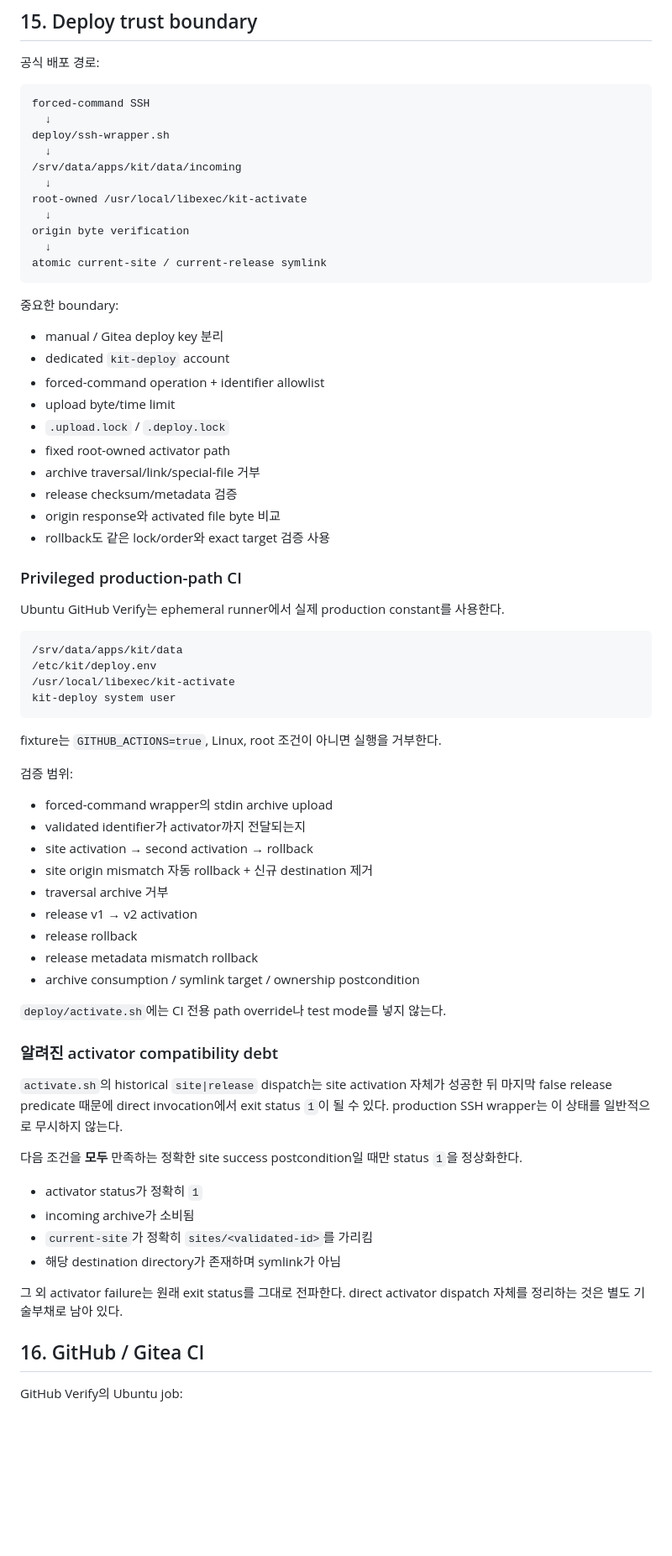
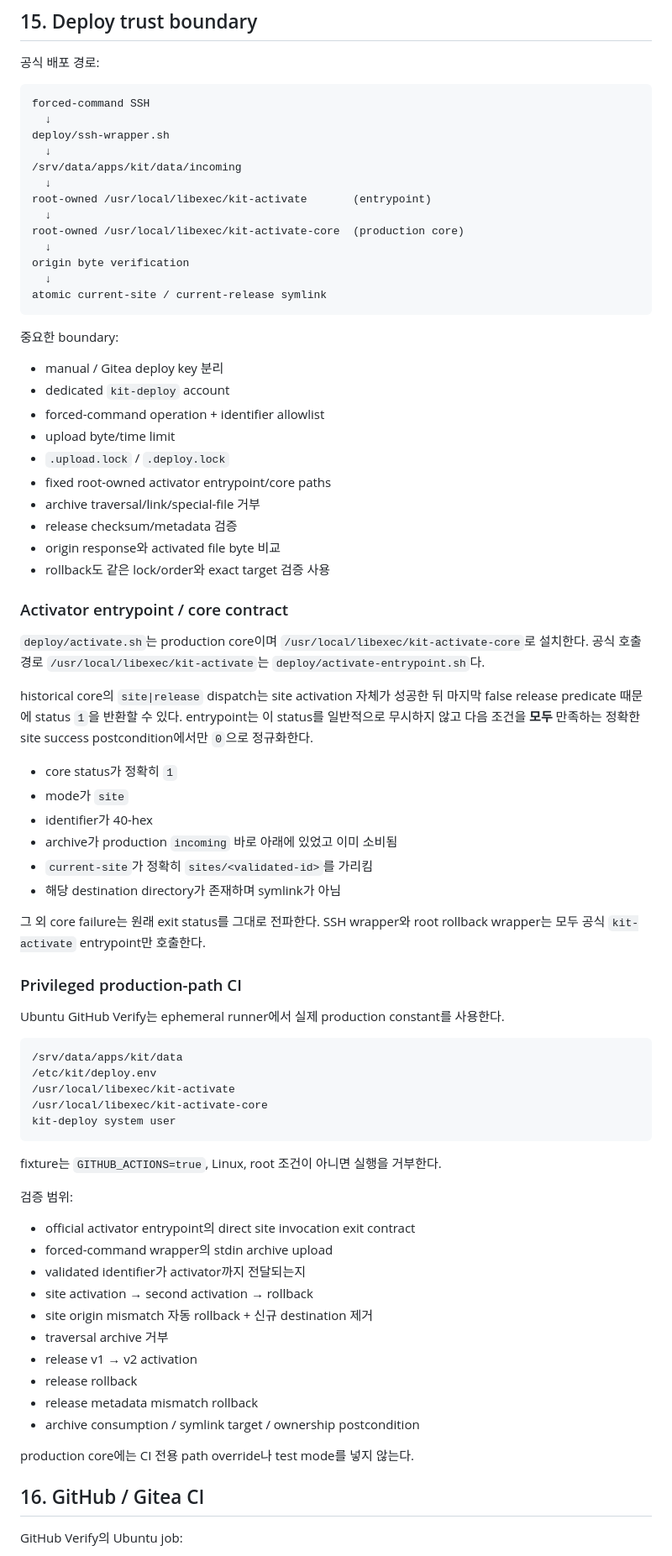
Before and after one commit to orot11955/kit, a Markdown page: docs/kit-architecture.md, the part around one of its changes. Shown at 84% size. Drawn GitHub-style; blank space fills up the shorter version.

Commit message:
docs: activator entrypoint/core safety contract 반영
현재 production 배포 경로와 privileged CI에 맞춰 activator entrypoint/core safety contract를 갱신하고 해결된 direct exit-status debt를 제거합니다.

````diff
--- a/docs/kit-architecture.md
+++ b/docs/kit-architecture.md
@@ -321,7 +321,9 @@ deploy/ssh-wrapper.sh
   ↓
 /srv/data/apps/kit/data/incoming
   ↓
-root-owned /usr/local/libexec/kit-activate
+root-owned /usr/local/libexec/kit-activate       (entrypoint)
+  ↓
+root-owned /usr/local/libexec/kit-activate-core  (production core)
   ↓
 origin byte verification
   ↓
@@ -335,11 +337,26 @@ atomic current-site / current-release symlink
 - forced-command operation + identifier allowlist
 - upload byte/time limit
 - `.upload.lock` / `.deploy.lock`
-- fixed root-owned activator path
+- fixed root-owned activator entrypoint/core paths
 - archive traversal/link/special-file 거부
 - release checksum/metadata 검증
 - origin response와 activated file byte 비교
 - rollback도 같은 lock/order와 exact target 검증 사용
+
+### Activator entrypoint / core contract
+
+`deploy/activate.sh`는 production core이며 `/usr/local/libexec/kit-activate-core`로 설치한다. 공식 호출 경로 `/usr/local/libexec/kit-activate`는 `deploy/activate-entrypoint.sh`다.
+
+historical core의 `site|release` dispatch는 site activation 자체가 성공한 뒤 마지막 false release predicate 때문에 status `1`을 반환할 수 있다. entrypoint는 이 status를 일반적으로 무시하지 않고 다음 조건을 **모두** 만족하는 정확한 site success postcondition에서만 `0`으로 정규화한다.
+
+- core status가 정확히 `1`
+- mode가 `site`
+- identifier가 40-hex
+- archive가 production `incoming` 바로 아래에 있었고 이미 소비됨
+- `current-site`가 정확히 `sites/<validated-id>`를 가리킴
+- 해당 destination directory가 존재하며 symlink가 아님
+
+그 외 core failure는 원래 exit status를 그대로 전파한다. SSH wrapper와 root rollback wrapper는 모두 공식 `kit-activate` entrypoint만 호출한다.
 
 ### Privileged production-path CI
 
@@ -349,6 +366,7 @@ Ubuntu GitHub Verify는 ephemeral runner에서 실제 production constant를 사
 /srv/data/apps/kit/data
 /etc/kit/deploy.env
 /usr/local/libexec/kit-activate
+/usr/local/libexec/kit-activate-core
 kit-deploy system user
 ```
 
@@ -356,6 +374,7 @@ fixture는 `GITHUB_ACTIONS=true`, Linux, root 조건이 아니면 실행을 거
 
 검증 범위:
 
+- official activator entrypoint의 direct site invocation exit contract
 - forced-command wrapper의 stdin archive upload
 - validated identifier가 activator까지 전달되는지
 - site activation → second activation → rollback
@@ -366,20 +385,7 @@ fixture는 `GITHUB_ACTIONS=true`, Linux, root 조건이 아니면 실행을 거
 - release metadata mismatch rollback
 - archive consumption / symlink target / ownership postcondition
 
-`deploy/activate.sh`에는 CI 전용 path override나 test mode를 넣지 않는다.
-
-### 알려진 activator compatibility debt
-
-`activate.sh`의 historical `site|release` dispatch는 site activation 자체가 성공한 뒤 마지막 false release predicate 때문에 direct invocation에서 exit status `1`이 될 수 있다. production SSH wrapper는 이 상태를 일반적으로 무시하지 않는다.
-
-다음 조건을 **모두** 만족하는 정확한 site success postcondition일 때만 status `1`을 정상화한다.
-
-- activator status가 정확히 `1`
-- incoming archive가 소비됨
-- `current-site`가 정확히 `sites/<validated-id>`를 가리킴
-- 해당 destination directory가 존재하며 symlink가 아님
-
-그 외 activator failure는 원래 exit status를 그대로 전파한다. direct activator dispatch 자체를 정리하는 것은 별도 기술부채로 남아 있다.
+production core에는 CI 전용 path override나 test mode를 넣지 않는다.
 
 ## 16. GitHub / Gitea CI
 
````
Also changed, not shown: other parts of docs/kit-architecture.md (+1 -2 lines).
